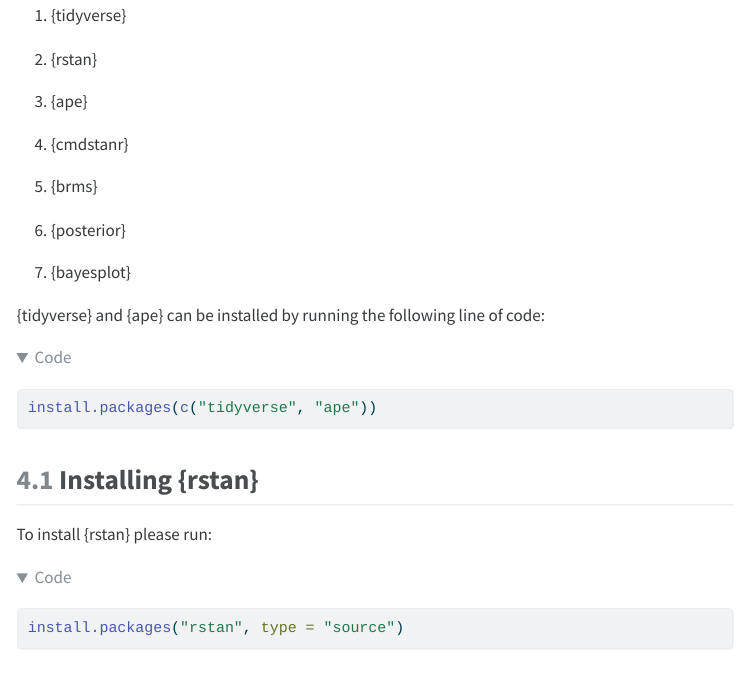
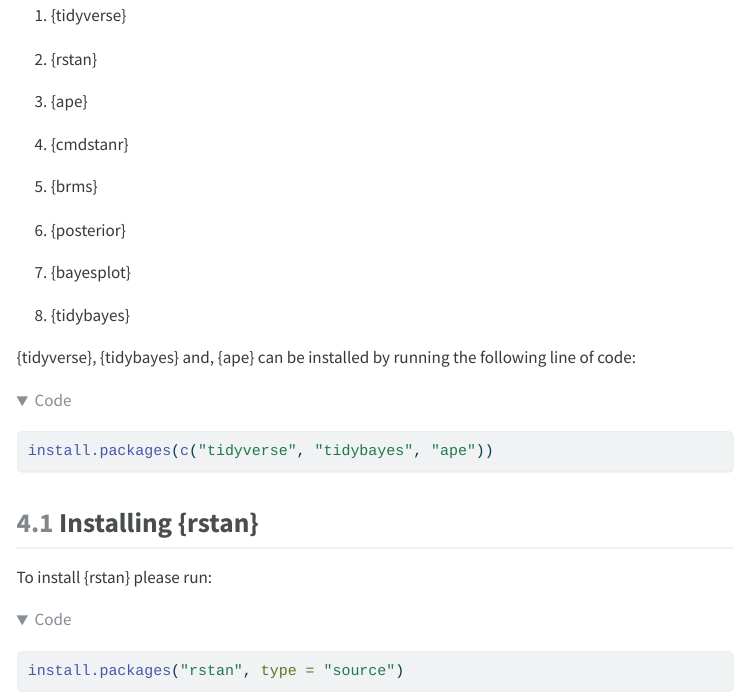
Before and after one commit to jesusNPL/MLM_intro, a Quarto document (quarto/00_settings.qmd): the page in a window 1100 px wide, from 1970 px down. The pictures show the output file quarto/00_settings.html that the author committed with the source, opened offline; folded parts are opened; menus at the side of the page are left out; long lines of code are wrapped.

Commit message:
add quarto

````diff
--- a/quarto/00_settings.qmd
+++ b/quarto/00_settings.qmd
@@ -16,9 +16,9 @@ format:
     code-fold: true
     toc: true
     number-sections: true
-bibliography: /Users/jpintole/Library/CloudStorage/Dropbox/Teaching/Multilevel/quarto/bibliography.bib
+bibliography: /Users/jpintole/Library/CloudStorage/Dropbox/Teaching/Multilevel/MLM_intro/quarto/bibliography.bib
 link-citations: true
-csl: /Users/jpintole/Library/CloudStorage/Dropbox/Teaching/Multilevel/quarto/apa-single-spaced.csl
+csl: /Users/jpintole/Library/CloudStorage/Dropbox/Teaching/Multilevel/MLM_intro/quarto/apa-single-spaced.csl
 ---
 
 # Intro
@@ -107,12 +107,14 @@ For this workshop we will use the following packages:
 
 7. {bayesplot}
 
-{tidyverse} and {ape} can be installed by running the following line of code:
+8. {tidybayes}
+
+{tidyverse}, {tidybayes} and, {ape} can be installed by running the following line of code:
 
 ```{r}
 #| eval: false
 
-install.packages(c("tidyverse", "ape"))
+install.packages(c("tidyverse", "tidybayes", "ape"))
 
 ```
 
````
Also changed, not shown: quarto/00_settings.html.
